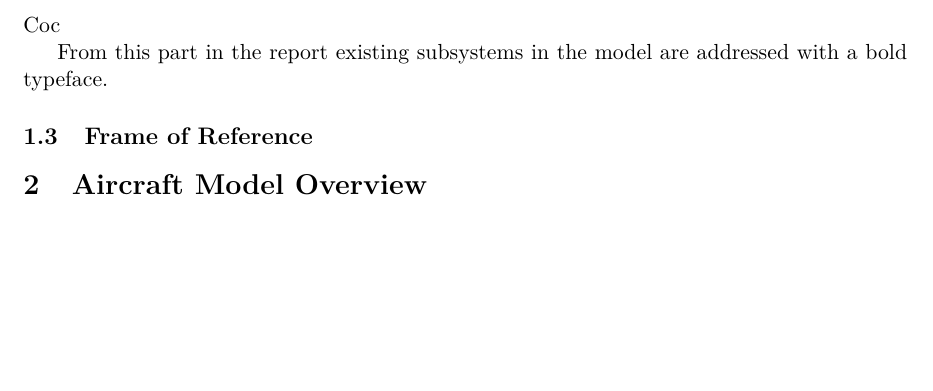
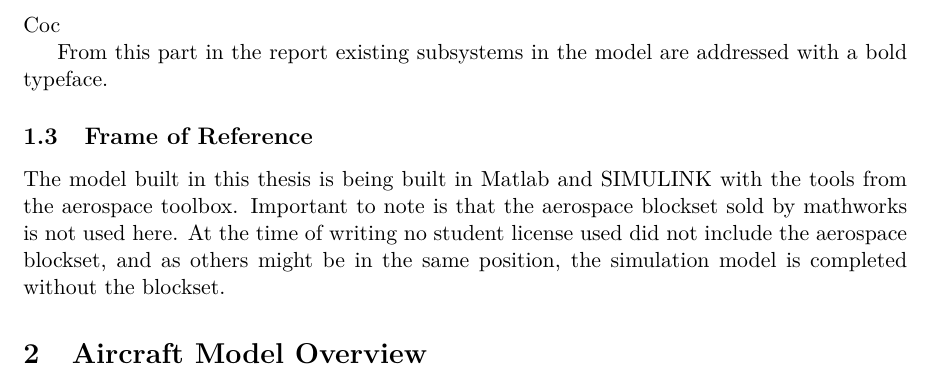
Before and after one commit to voehman/LiveRepo, a LaTeX document (0main.tex, which reads 1frameofref.tex): part of page 12 of 20, cut so that both start at the same text, the shorter picture padded with empty space. Compiled offline with pdfLaTeX.

Commit message:
Light start frame of ref.

```diff
--- a/1frameofref.tex
+++ b/1frameofref.tex
@@ -1 +1,4 @@
+% mentions matlab, how spell, how ref? change accordingly in text
 \subsection{Frame of Reference}
+
+The model built in this thesis is being built in Matlab and SIMULINK with the tools from the aerospace toolbox. Important to note is that the aerospace blockset sold by mathworks is not used here. At the time of writing no student license used did not include the aerospace blockset, and as others might be in the same position, the simulation model is completed without the blockset.
```
